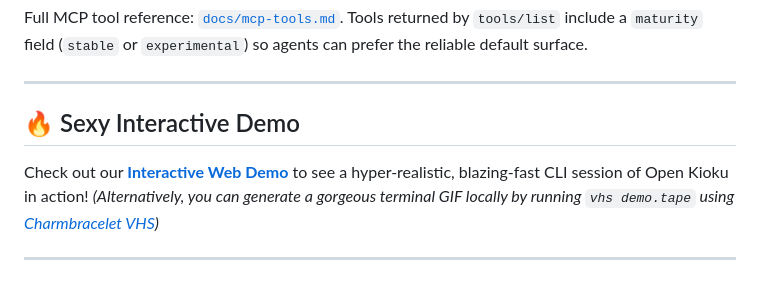
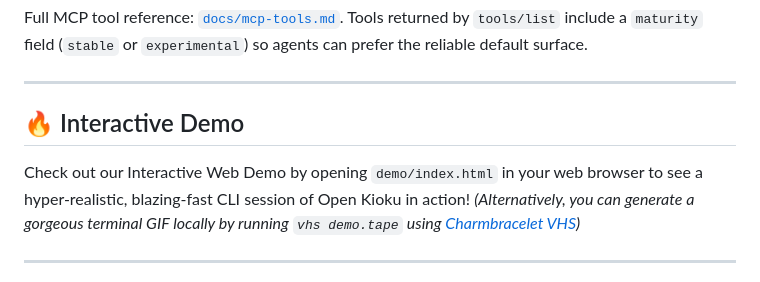
Before and after one commit to shivyadavus/open-kioku, a Markdown page: README.md, the part around the change. GitHub-like rendering.

Commit message:
docs: remove the word sexy and update demo link instructions

```diff
--- a/README.md
+++ b/README.md
@@ -54,9 +54,9 @@ Full MCP tool reference: [`docs/mcp-tools.md`](docs/mcp-tools.md). Tools returne
 
 ---
 
-## 🔥 Sexy Interactive Demo
+## 🔥 Interactive Demo
 
-Check out our **[Interactive Web Demo](https://shivyadavus.github.io/open-kioku/demo/index.html)** to see a hyper-realistic, blazing-fast CLI session of Open Kioku in action!
+Check out our Interactive Web Demo by opening `demo/index.html` in your web browser to see a hyper-realistic, blazing-fast CLI session of Open Kioku in action!
 *(Alternatively, you can generate a gorgeous terminal GIF locally by running `vhs demo.tape` using [Charmbracelet VHS](https://github.com/charmbracelet/vhs))*
 
 ---
```
